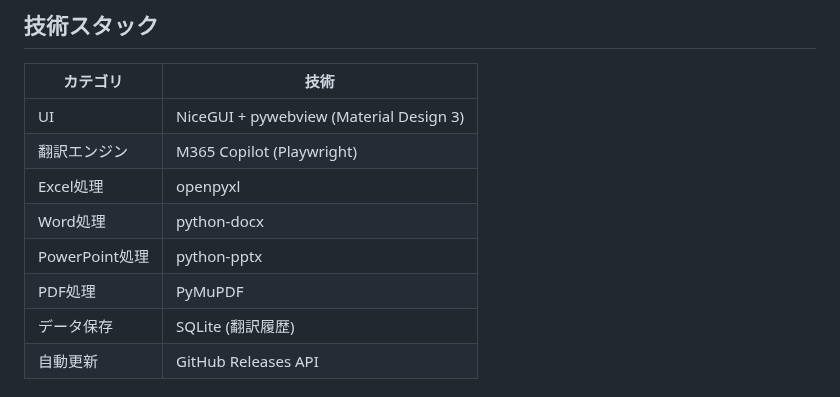
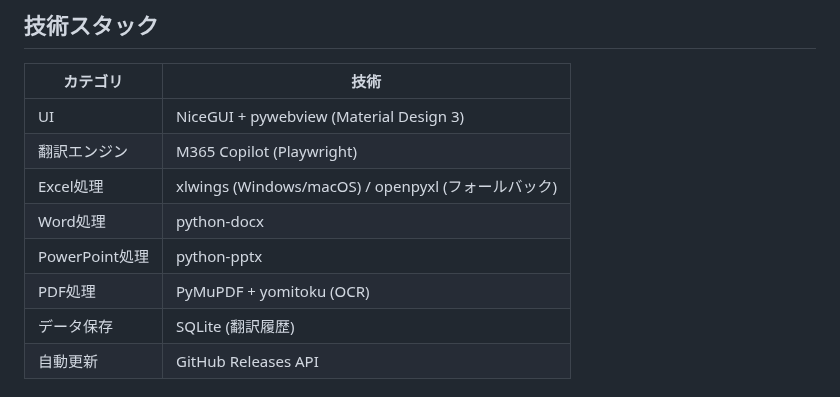
Before and after one commit to minimo162/yakulingo, a Markdown page: README.md, the part around the change. GitHub-like rendering.

```diff
--- a/README.md
+++ b/README.md
@@ -231,10 +231,10 @@ YakuLingo/
 |---------|------|
 | UI | NiceGUI + pywebview (Material Design 3) |
 | 翻訳エンジン | M365 Copilot (Playwright) |
-| Excel処理 | openpyxl |
+| Excel処理 | xlwings (Windows/macOS) / openpyxl (フォールバック) |
 | Word処理 | python-docx |
 | PowerPoint処理 | python-pptx |
-| PDF処理 | PyMuPDF |
+| PDF処理 | PyMuPDF + yomitoku (OCR) |
 | データ保存 | SQLite (翻訳履歴) |
 | 自動更新 | GitHub Releases API |
 
```
Also changed, not shown: CLAUDE.md (+33 -15 lines), docs/SPECIFICATION.md (+91 -15 lines).
